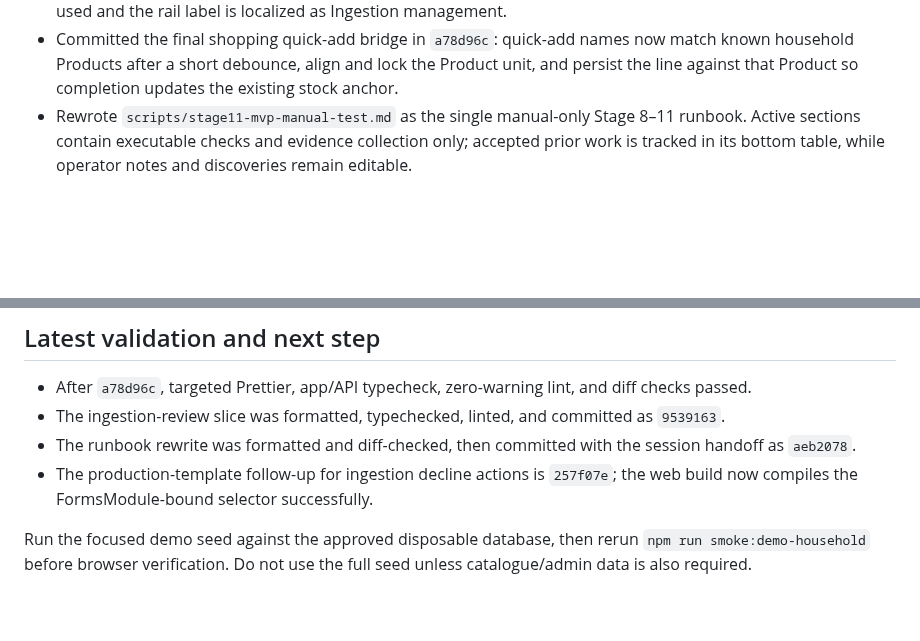
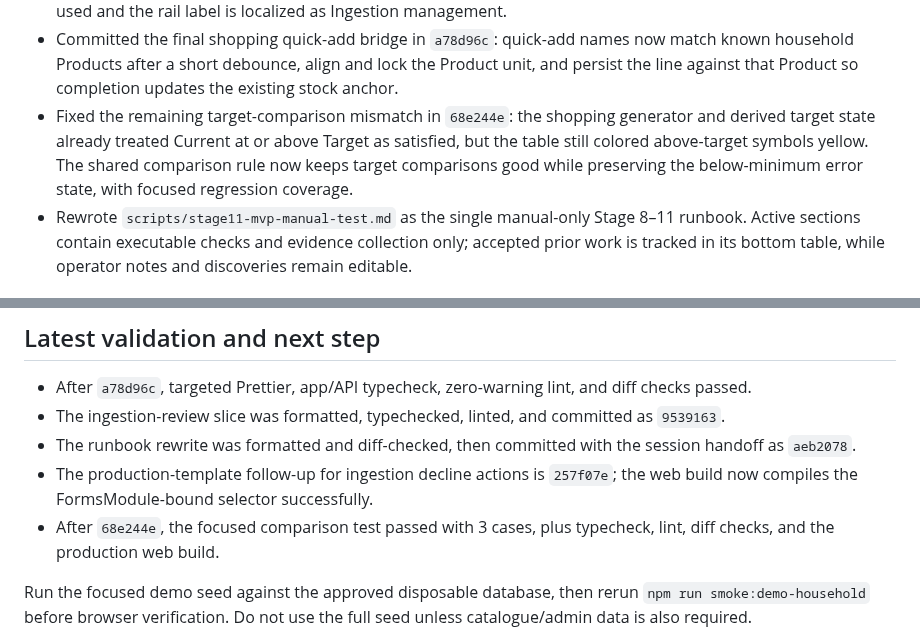
Before and after one commit to Kamrapp/Kamra, a Markdown page: .agents/sessions/2026-07-13-stage-11-architecture-reorganization.md, 2 parts joined by grey strips. Drawn GitHub-style; blank space fills up the shorter version.

Commit message:
docs: record target comparison fix
Capture the final comparison correction and its regression coverage in the Stage 11 handoff so the manual above-target verification can trace the implemented rule.

```diff
--- a/.agents/sessions/2026-07-13-stage-11-architecture-reorganization.md
+++ b/.agents/sessions/2026-07-13-stage-11-architecture-reorganization.md
@@ -122,6 +122,10 @@
 - Committed the final shopping quick-add bridge in `a78d96c`: quick-add names now match known
   household Products after a short debounce, align and lock the Product unit, and persist the line
   against that Product so completion updates the existing stock anchor.
+- Fixed the remaining target-comparison mismatch in `68e244e`: the shopping generator and derived
+  target state already treated Current at or above Target as satisfied, but the table still colored
+  above-target symbols yellow. The shared comparison rule now keeps target comparisons good while
+  preserving the below-minimum error state, with focused regression coverage.
 - Rewrote `scripts/stage11-mvp-manual-test.md` as the single manual-only Stage 8–11 runbook. Active
   sections contain executable checks and evidence collection only; accepted prior work is tracked in
   its bottom table, while operator notes and discoveries remain editable.
@@ -313,6 +317,8 @@
   `aeb2078`.
 - The production-template follow-up for ingestion decline actions is `257f07e`; the web build now
   compiles the FormsModule-bound selector successfully.
+- After `68e244e`, the focused comparison test passed with 3 cases, plus typecheck, lint, diff
+  checks, and the production web build.
 
 Run the focused demo seed against the approved disposable database, then rerun
 `npm run smoke:demo-household` before browser verification. Do not use the full seed unless
```
